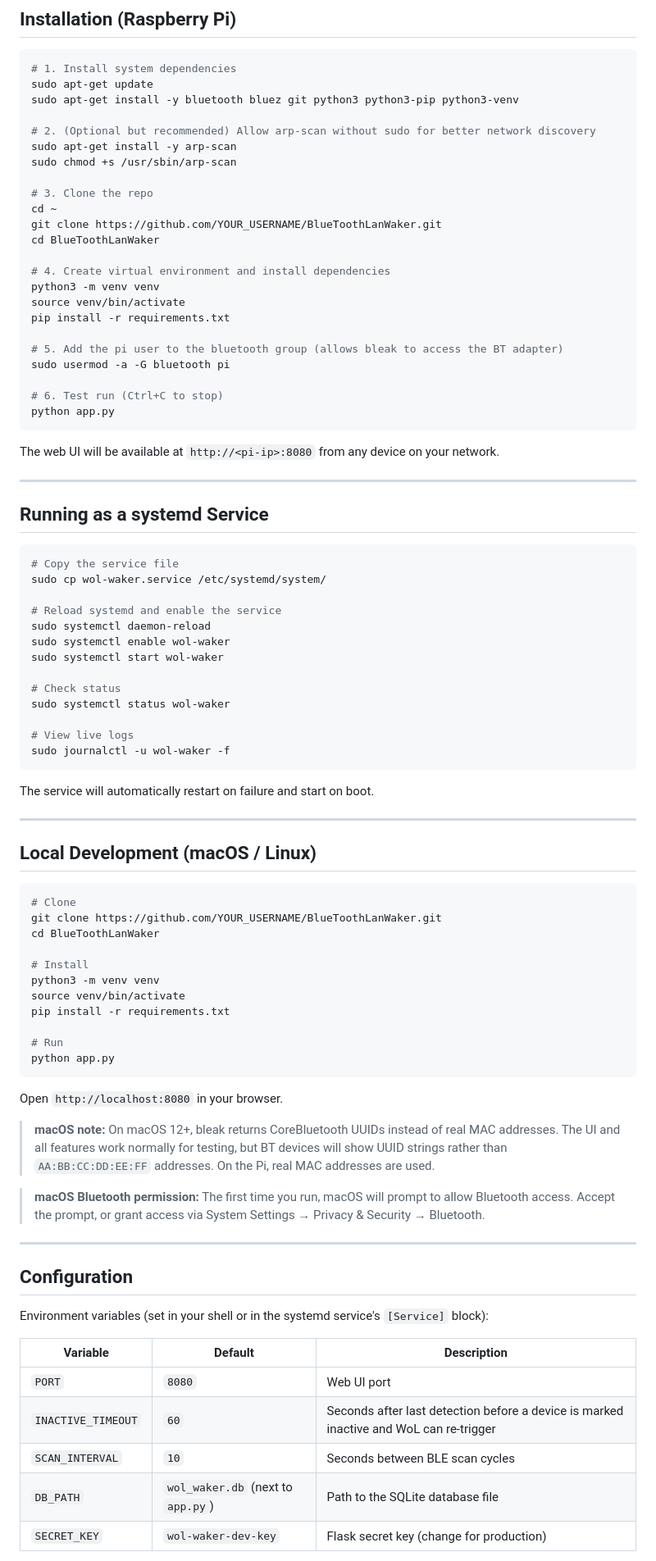
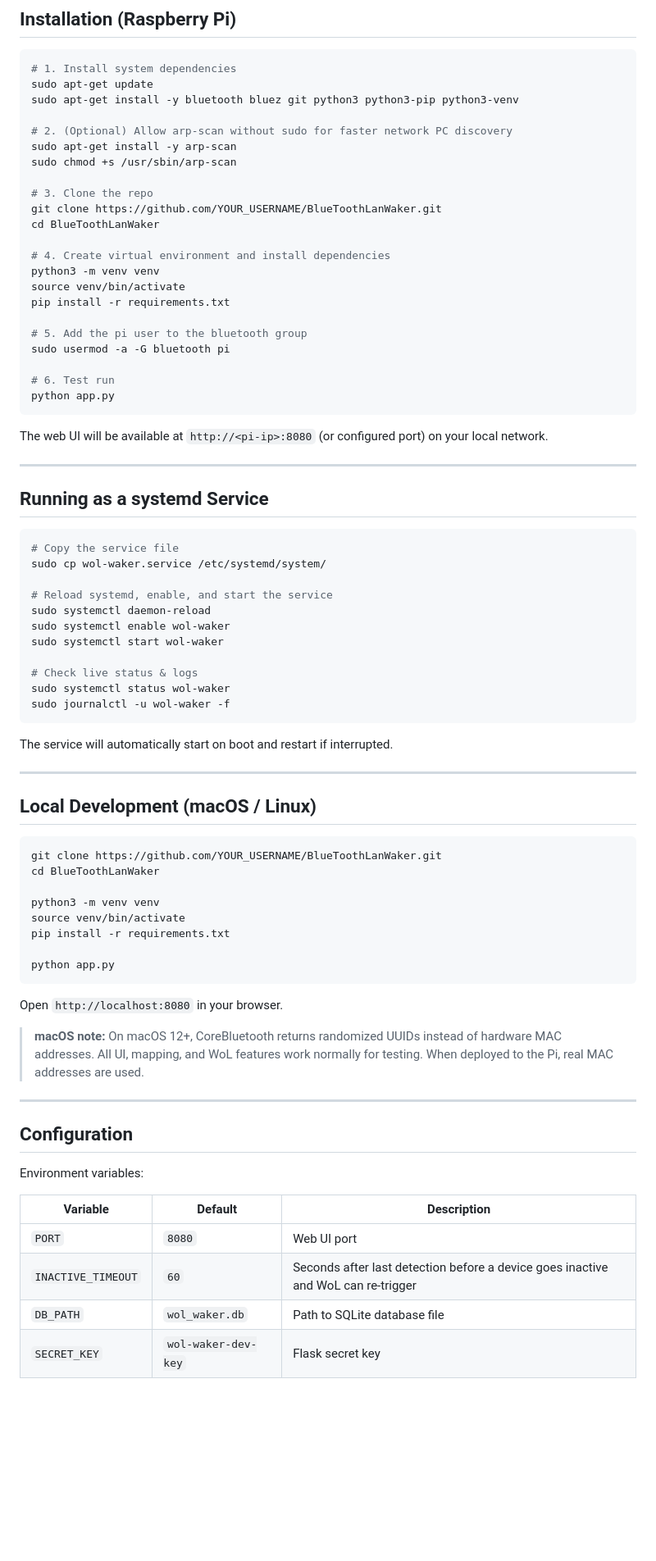
Before and after one commit to NateThurmond/BlueToothLanWaker, a Markdown page: README.md, the part around the change printed below. Shown: that part at 82% size. Rendered like a GitHub page; blank space fills up the shorter version.

````diff
--- a/README.md
+++ b/README.md
@@ -59,12 +60,11 @@ Power on any PC on your network the moment a paired controller wakes up — no e
 sudo apt-get update
 sudo apt-get install -y bluetooth bluez git python3 python3-pip python3-venv
 
-# 2. (Optional but recommended) Allow arp-scan without sudo for better network discovery
+# 2. (Optional) Allow arp-scan without sudo for faster network PC discovery
 sudo apt-get install -y arp-scan
 sudo chmod +s /usr/sbin/arp-scan
 
 # 3. Clone the repo
-cd ~
 git clone https://github.com/YOUR_USERNAME/BlueToothLanWaker.git
 cd BlueToothLanWaker
 
@@ -73,14 +73,14 @@ python3 -m venv venv
 source venv/bin/activate
 pip install -r requirements.txt
 
-# 5. Add the pi user to the bluetooth group (allows bleak to access the BT adapter)
+# 5. Add the pi user to the bluetooth group
 sudo usermod -a -G bluetooth pi
 
-# 6. Test run (Ctrl+C to stop)
+# 6. Test run
 python app.py
 ```
 
-The web UI will be available at `http://<pi-ip>:8080` from any device on your network.
+The web UI will be available at `http://<pi-ip>:8080` (or configured port) on your local network.
 
 ---
 
@@ -90,55 +90,47 @@ The web UI will be available at `http://<pi-ip>:8080` from any device on your ne
 # Copy the service file
 sudo cp wol-waker.service /etc/systemd/system/
 
-# Reload systemd and enable the service
+# Reload systemd, enable, and start the service
 sudo systemctl daemon-reload
 sudo systemctl enable wol-waker
 sudo systemctl start wol-waker
 
-# Check status
+# Check live status & logs
 sudo systemctl status wol-waker
-
-# View live logs
 sudo journalctl -u wol-waker -f
 ```
 
-The service will automatically restart on failure and start on boot.
+The service will automatically start on boot and restart if interrupted.
 
 ---
 
 ## Local Development (macOS / Linux)
 
 ```bash
-# Clone
 git clone https://github.com/YOUR_USERNAME/BlueToothLanWaker.git
 cd BlueToothLanWaker
 
-# Install
 python3 -m venv venv
 source venv/bin/activate
 pip install -r requirements.txt
 
-# Run
 python app.py
 ```
 
 Open `http://localhost:8080` in your browser.
 
-> **macOS note:** On macOS 12+, bleak returns CoreBluetooth UUIDs instead of real MAC addresses. The UI and all features work normally for testing, but BT devices will show UUID strings rather than `AA:BB:CC:DD:EE:FF` addresses. On the Pi, real MAC addresses are used.
-
-> **macOS Bluetooth permission:** The first time you run, macOS will prompt to allow Bluetooth access. Accept the prompt, or grant access via System Settings → Privacy & Security → Bluetooth.
+> **macOS note:** On macOS 12+, CoreBluetooth returns randomized UUIDs instead of hardware MAC addresses. All UI, mapping, and WoL features work normally for testing. When deployed to the Pi, real MAC addresses are used.
 
 ---
 
 ## Configuration
 
-Environment variables (set in your shell or in the systemd service's `[Service]` block):
+Environment variables:
 
 | Variable | Default | Description |
 |----------|---------|-------------|
 | `PORT` | `8080` | Web UI port |
-| `INACTIVE_TIMEOUT` | `60` | Seconds after last detection before a device is marked inactive and WoL can re-trigger |
-| `SCAN_INTERVAL` | `10` | Seconds between BLE scan cycles |
-| `DB_PATH` | `wol_waker.db` (next to `app.py`) | Path to the SQLite database file |
-| `SECRET_KEY` | `wol-waker-dev-key` | Flask secret key (change for production) |
+| `INACTIVE_TIMEOUT` | `60` | Seconds after last detection before a device goes inactive and WoL can re-trigger |
+| `DB_PATH` | `wol_waker.db` | Path to SQLite database file |
+| `SECRET_KEY` | `wol-waker-dev-key` | Flask secret key |
 
````
Also changed, not shown: other parts of README.md (+51 -130 lines), static/images/mainInterface.png (added).
